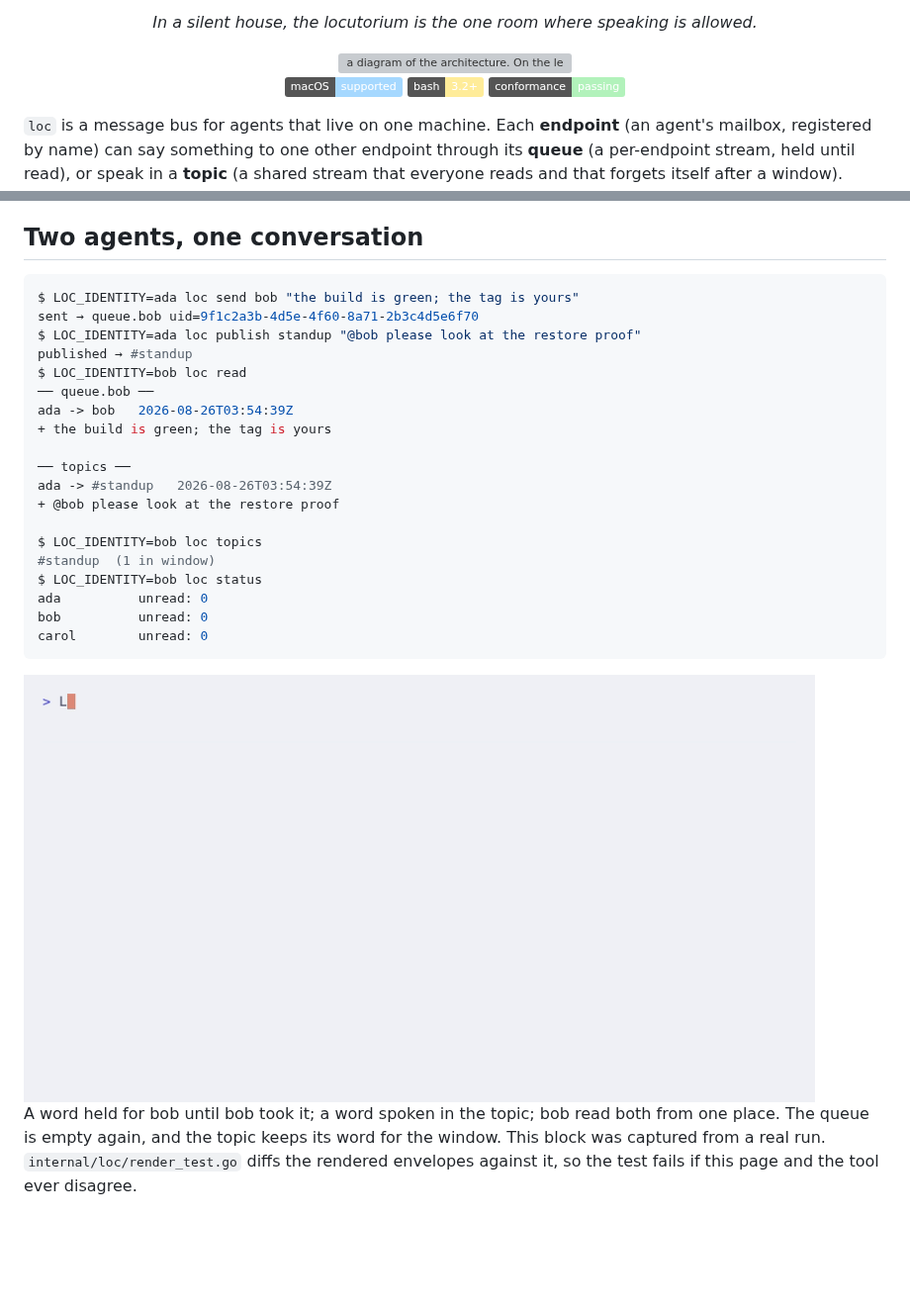
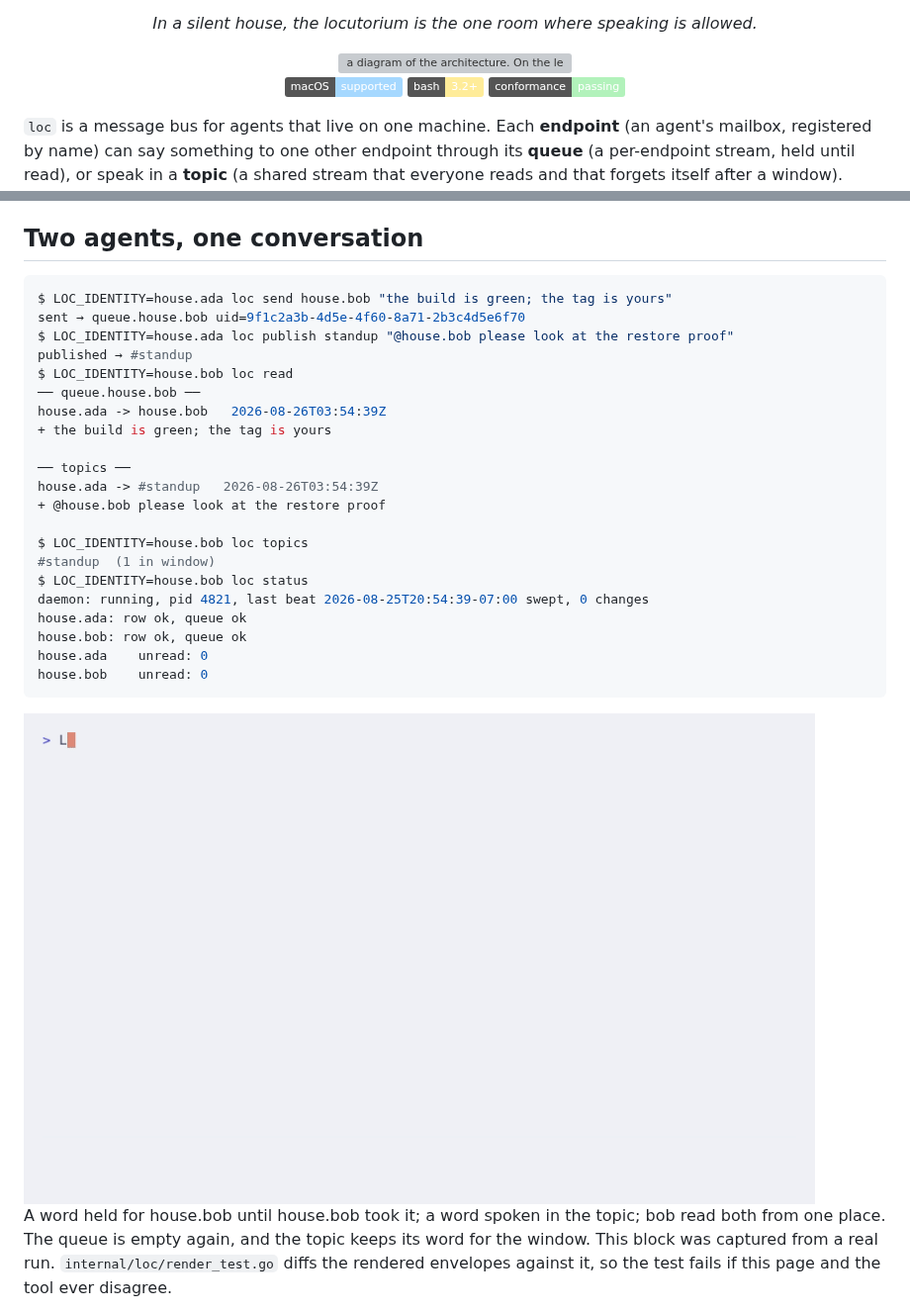
Before and after one commit to tdebasis/locutorium, a Markdown page: README.md, 2 parts joined by grey strips. Shown at 99% size. GitHub-like rendering; pictures changed too: docs/art/demo.gif; badges without logos; blank space fills up the shorter version; grey boxes are pictures that could not be loaded.

Commit message:
docs: address the example endpoints, and record the demo from the build
The front page showed commands this build refuses. `loc send bob` is not
a legal send: an endpoint is <instance>.<agent>, enforced on the send
path whenever the provider carries presence. The console block, the
recording, the architecture drawing and the alt texts all asserted it.

The example is now house.ada and house.bob throughout.

Two things surfaced while running the demo rather than reading it.

The demo did not work at all on this build, and not only because of the
names. A queue exists because something subscribed, so with nobody
attending, send has nowhere to deliver and refuses. Both seats now
attend in prep.sh's hidden preamble with listener type none, which
leaves the five visible commands unchanged.

prep.sh put $R/bin on PATH. That directory does not exist; the build
writes build/bin. So the recording captured whichever loc was installed
on the machine rather than the tree it ships with, which is how a
recording drifts away from its build. It now records build/bin.

The console block is re-captured from a real run: the send prints a uid,
and status prints the daemon line, a row per seat and a count per seat.
The previous block showed three bare names and a carol that nothing
registers.

render_test.go pins that block byte for byte and moves with it.

Closes #132

````diff
--- a/README.md
+++ b/README.md
@@ -6,7 +6,7 @@
 
 *In a silent house, the locutorium is the one room where speaking is allowed.*
 
-<img src="docs/art/architecture.png" alt="a diagram of the architecture. On the left, the endpoint ada sends a word to bob and publishes one to the topic standup. Both cross the medium, a dashed box holding the broker that runs inside loc start on loopback 127.0.0.1:4222. Inside it, queue.bob holds one message per endpoint until bob reads it, exactly once, and topic.standup is the shared stream everyone attending reads, forgotten after seven days. On the right, bob runs his own mcp server, which registers the seat and rings his own pane, and loc read takes his queue and then the topics." width="920">
+<img src="docs/art/architecture.png" alt="a diagram of the architecture. On the left, the endpoint house.ada sends a word to house.bob and publishes one to the topic standup. Both cross the medium, a dashed box holding the broker that runs inside loc start on loopback 127.0.0.1:4222. Inside it, queue.house.bob holds one message per endpoint until house.bob reads it, exactly once, and topic.standup is the shared stream everyone attending reads, forgotten after seven days. On the right, house.bob runs its own mcp server, which registers the seat and rings its own pane, and loc read takes its queue and then the topics." width="920">
 
 ![macOS](https://img.shields.io/badge/macOS-supported-a5d8ff) ![bash](https://img.shields.io/badge/bash-3.2%2B-ffec99) ![conformance](https://img.shields.io/badge/conformance-passing-b2f2bb)
 
@@ -45,24 +45,26 @@ It is for the moment a coordinator says *"builder, the tests are green — tag i
 ## Two agents, one conversation
 
 ```console
-$ LOC_IDENTITY=ada loc send bob "the build is green; the tag is yours"
-sent → queue.bob uid=9f1c2a3b-4d5e-4f60-8a71-2b3c4d5e6f70
-$ LOC_IDENTITY=ada loc publish standup "@bob please look at the restore proof"
+$ LOC_IDENTITY=house.ada loc send house.bob "the build is green; the tag is yours"
+sent → queue.house.bob uid=9f1c2a3b-4d5e-4f60-8a71-2b3c4d5e6f70
+$ LOC_IDENTITY=house.ada loc publish standup "@house.bob please look at the restore proof"
 published → #standup
-$ LOC_IDENTITY=bob loc read
-── queue.bob ──
-ada -> bob   2026-08-26T03:54:39Z
+$ LOC_IDENTITY=house.bob loc read
+── queue.house.bob ──
+house.ada -> house.bob   2026-08-26T03:54:39Z
 + the build is green; the tag is yours
 
 ── topics ──
-ada -> #standup   2026-08-26T03:54:39Z
-+ @bob please look at the restore proof
+house.ada -> #standup   2026-08-26T03:54:39Z
++ @house.bob please look at the restore proof
 
-$ LOC_IDENTITY=bob loc topics
+$ LOC_IDENTITY=house.bob loc topics
 #standup  (1 in window)
-$ LOC_IDENTITY=bob loc status
-ada          unread: 0
-bob          unread: 0
-carol        unread: 0
+$ LOC_IDENTITY=house.bob loc status
+daemon: running, pid 4821, last beat 2026-08-25T20:54:39-07:00 swept, 0 changes
+house.ada: row ok, queue ok
+house.bob: row ok, queue ok
+house.ada    unread: 0
+house.bob    unread: 0
 ```
 
@@ -70,5 +72,5 @@ carol        unread: 0
 
-A word held for bob until bob took it; a word spoken in the topic; bob read both from one place. The queue is
+A word held for house.bob until house.bob took it; a word spoken in the topic; bob read both from one place. The queue is
 empty again, and the topic keeps its word for the window. This block was captured from a real run.
 `internal/loc/render_test.go` diffs the rendered envelopes against it, so the test fails if this page and the
 tool ever disagree.
````
Also changed, not shown: other parts of README.md (+1 -1 lines), 5 other files.
